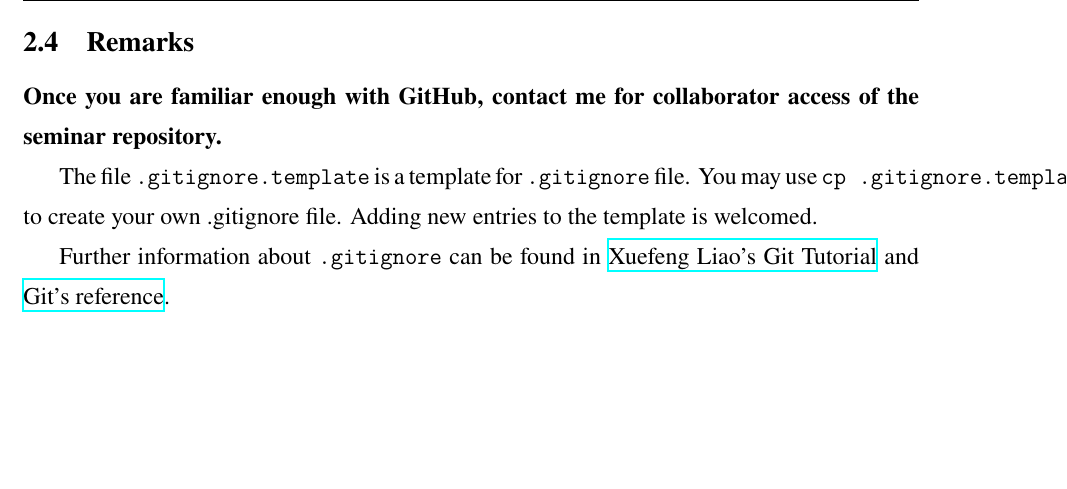
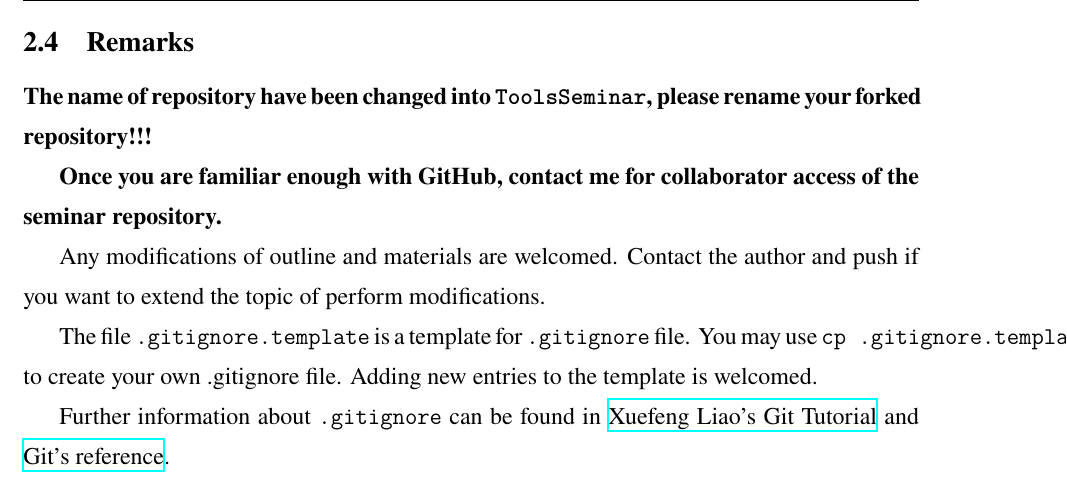
Before and after one commit to pppppass/ToolsSeminar, a LaTeX document (Week00/Materials_Git_and_GitHub.tex): part of page 3 of 3, cut so that both start at the same text, the shorter picture padded with empty space. Compiled offline with XeLaTeX.

Commit message:
[pppppass][personal] Update files
1. Update `Materials_Git_and_GitHub.tex` to update some remarks.

```diff
--- a/Week00/Materials_Git_and_GitHub.tex
+++ b/Week00/Materials_Git_and_GitHub.tex
@@ -98,7 +98,11 @@ Directly raising an issue on the seminar repository is always welcomed.
 
 \subsection{Remarks}
 
+\textbf{The name of repository have been changed into \texttt{ToolsSeminar}, please rename your forked repository!!!}
+
 \textbf{Once you are familiar enough with GitHub, contact me for collaborator access of the seminar repository.}
+
+Any modifications of outline and materials are welcomed. Contact the author and push if you want to extend the topic of perform modifications.
 
 The file \verb".gitignore.template" is a template for \verb".gitignore" file. You may use \verb"cp .gitignore.template .gitignore" to create your own .gitignore file. Adding new entries to the template is welcomed.
 
```
